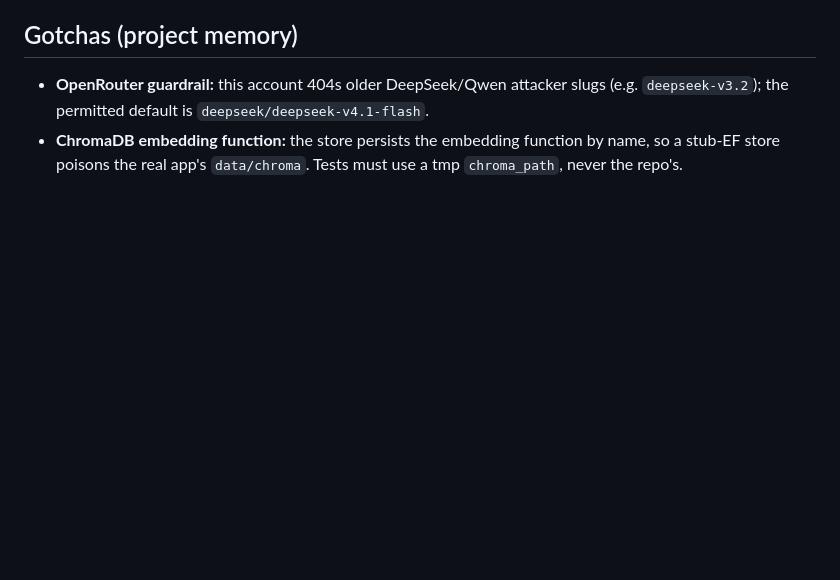
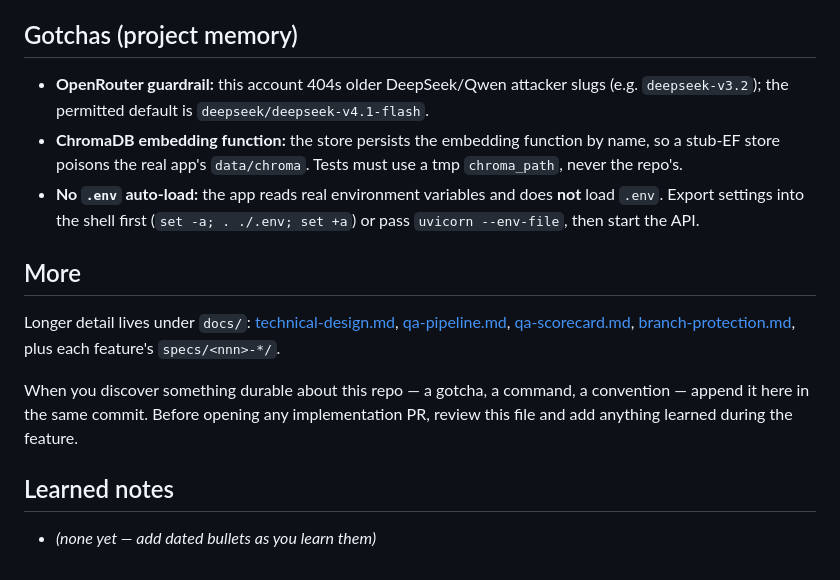
Before and after one commit to yorkzhangyong-bot/kestrel, a Markdown page: CLAUDE.md, the part around the change. Drawn GitHub-style; blank space fills up the shorter version.

Commit message:
docs: CLAUDE.md project memory
Co-Authored-By: Claude Opus 4.8 <noreply@anthropic.com>

```diff
--- a/CLAUDE.md
+++ b/CLAUDE.md
@@ -76,3 +76,16 @@ have written permission".
   permitted default is `deepseek/deepseek-v4.1-flash`.
 - **ChromaDB embedding function:** the store persists the embedding function by name, so a stub-EF store poisons
   the real app's `data/chroma`. Tests must use a tmp `chroma_path`, never the repo's.
+- **No `.env` auto-load:** the app reads real environment variables and does **not** load `.env`. Export settings
+  into the shell first (`set -a; . ./.env; set +a`) or pass `uvicorn --env-file`, then start the API.
+
+## More
+Longer detail lives under `docs/`: [technical-design.md](docs/technical-design.md),
+[qa-pipeline.md](docs/qa-pipeline.md), [qa-scorecard.md](docs/qa-scorecard.md),
+[branch-protection.md](docs/branch-protection.md), plus each feature's `specs/<nnn>-*/`.
+
+When you discover something durable about this repo — a gotcha, a command, a convention — append it here in the
+same commit. Before opening any implementation PR, review this file and add anything learned during the feature.
+
+## Learned notes
+- _(none yet — add dated bullets as you learn them)_
```
